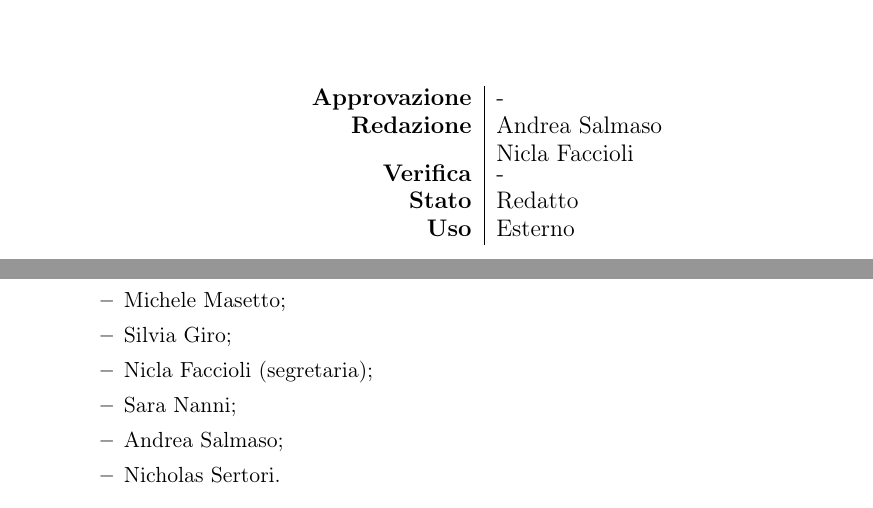
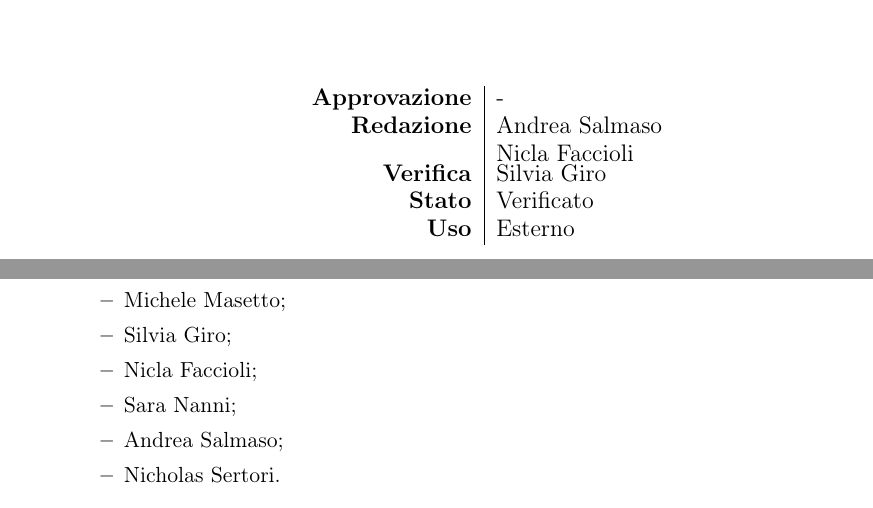
Before and after one commit to BugPharma/BugPharma-Documentazione, a LaTeX document (documentazione/verbali/esterni/Verbale_Zucchetti_01/verbale_Zucchetti_01.tex): two parts of pages 1 and 2 of 4, joined at a grey line, cut so that both start at the same text. Compiled offline with pdfLaTeX.

Commit message:
Update verbale_Zucchetti_01.tex

```diff
--- a/documentazione/verbali/esterni/Verbale_Zucchetti_01/verbale_Zucchetti_01.tex
+++ b/documentazione/verbali/esterni/Verbale_Zucchetti_01/verbale_Zucchetti_01.tex
@@ -52,8 +52,8 @@
 			\begin{tabular}{r|l}
 				\textbf{Approvazione} &  -\\
 				\textbf{Redazione} &  \parbox[t]{3.5cm}{Andrea Salmaso \\Nicla Faccioli}\\
-				\textbf{Verifica} &  -\\
-				\textbf{Stato} & Redatto \\
+				\textbf{Verifica} &  Silvia Giro\\
+				\textbf{Stato} & Verificato \\
 				\textbf{Uso} & Esterno
 			\end{tabular}
 			\vfill
@@ -80,7 +80,7 @@
 			\item Lorenzo Piran;
 			\item Michele Masetto;
 			\item Silvia Giro;
-			\item Nicla Faccioli (segretaria);
+			\item Nicla Faccioli;
 			\item Sara Nanni;
 			\item Andrea Salmaso;
 			\item Nicholas Sertori.
```
